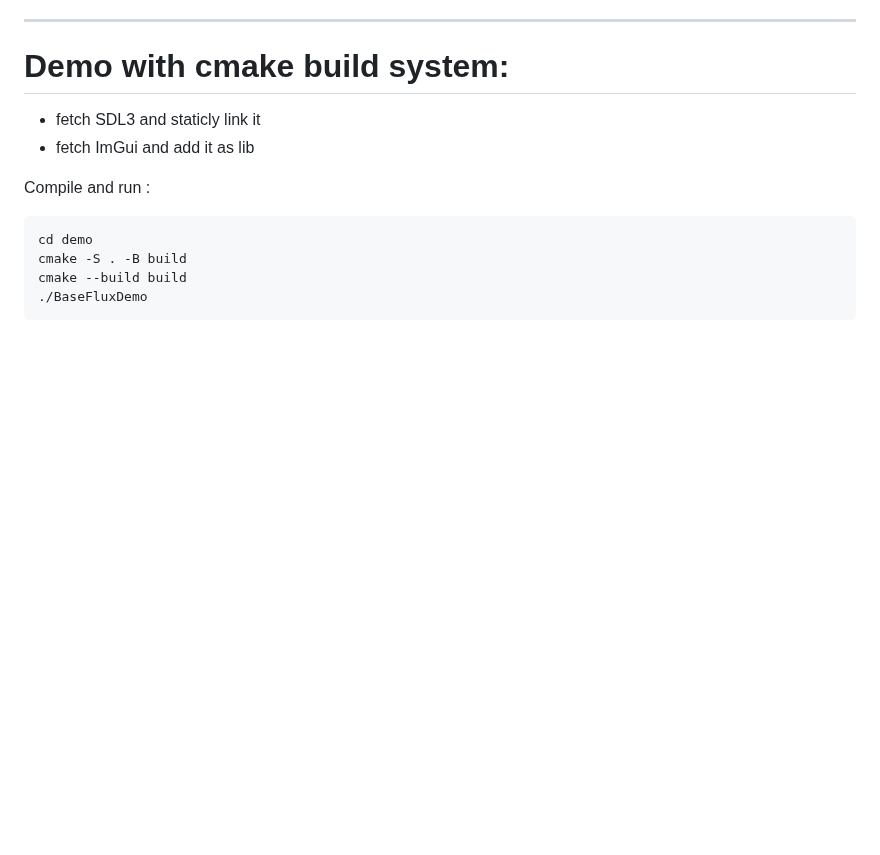
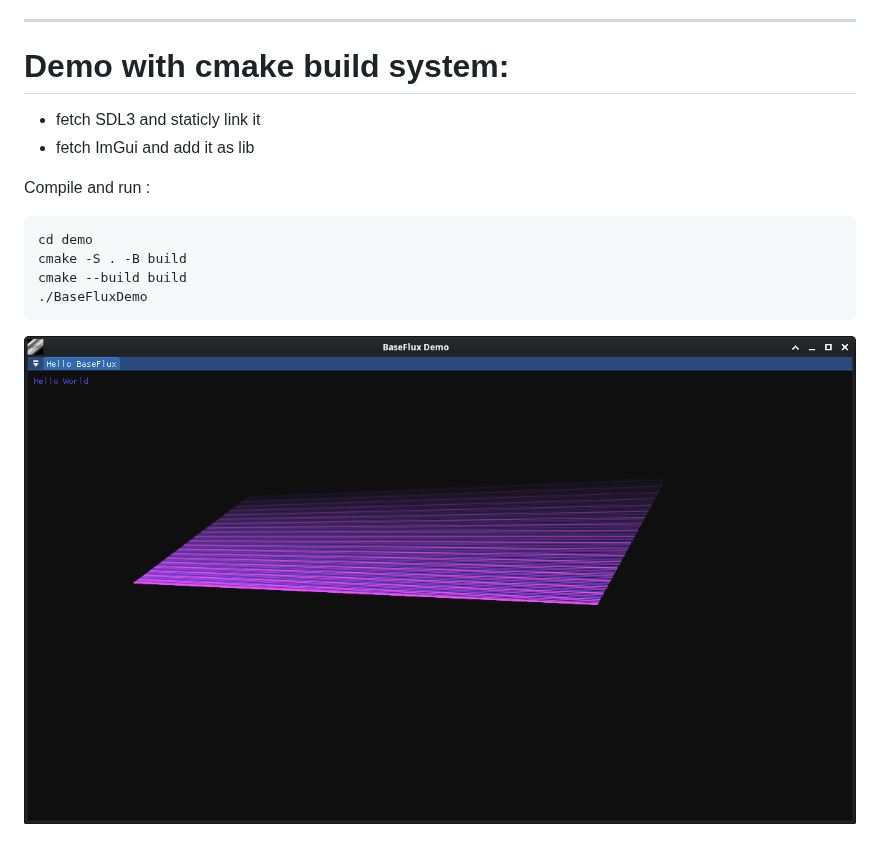
Before and after one commit to ohmtal/BaseFlux, a Markdown page: README.md, the part around the change. GitHub-like rendering; pictures changed too: Screenshot_2026-03-15_08-03-58.png (added); blank space fills up the shorter version.

Commit message:
added screenshot

````diff
--- a/README.md
+++ b/README.md
@@ -28,3 +28,5 @@ cmake -S . -B build
 cmake --build build
 ./BaseFluxDemo
 ```
+
+![BaseFlux Demo Screenshot](Screenshot_2026-03-15_08-03-58.png)
````
